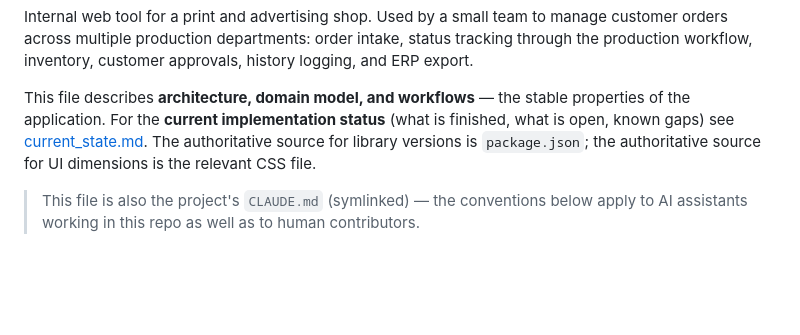
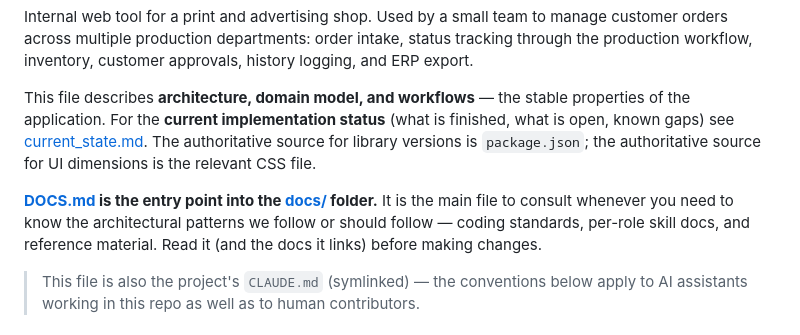
Before and after one commit to Grupo-Ure/print-and-more, a Markdown page: CLAUDE.md, the part around one of its changes. GitHub-like rendering; blank space fills up the shorter version.

```diff
--- a/CLAUDE.md
+++ b/CLAUDE.md
@@ -10,6 +10,11 @@ properties of the application. For the **current implementation status** (what
 is finished, what is open, known gaps) see [current_state.md](current_state.md).
 The authoritative source for library versions is `package.json`; the
 authoritative source for UI dimensions is the relevant CSS file.
+
+**[DOCS.md](DOCS.md) is the entry point into the [docs/](docs/) folder.** It is
+the main file to consult whenever you need to know the architectural patterns
+we follow or should follow — coding standards, per-role skill docs, and
+reference material. Read it (and the docs it links) before making changes.
 
 > This file is also the project's `CLAUDE.md` (symlinked) — the conventions
 > below apply to AI assistants working in this repo as well as to human
```
Also changed, not shown: other parts of CLAUDE.md (+45 -3 lines).
